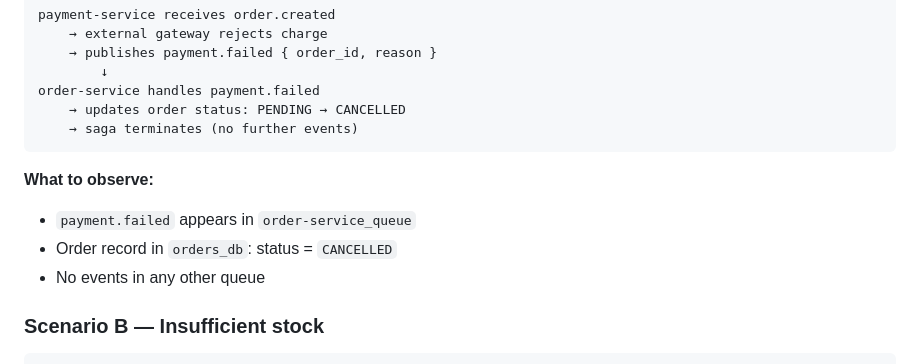
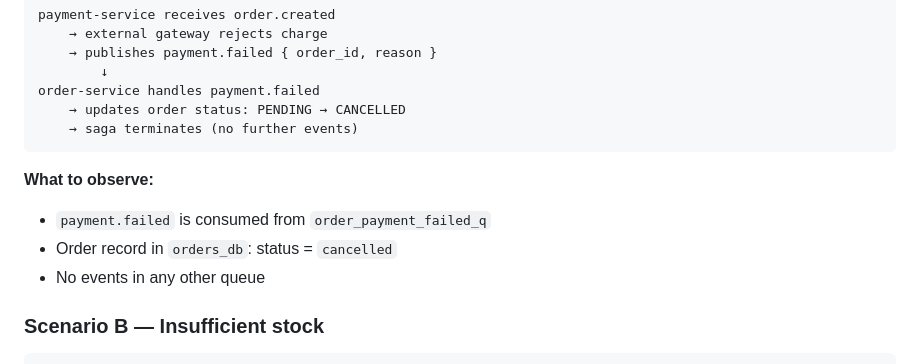
Before and after one commit to fred78108/aac-orders, a Markdown page: DEMO_GUIDE.md, the part around one of its changes. GitHub-like rendering.

````diff
--- a/DEMO_GUIDE.md
+++ b/DEMO_GUIDE.md
@@ -253,8 +252,8 @@ order-service handles payment.failed
 ```
 
 **What to observe:**
-- `payment.failed` appears in `order-service_queue`
-- Order record in `orders_db`: status = `CANCELLED`
+- `payment.failed` is consumed from `order_payment_failed_q`
+- Order record in `orders_db`: status = `cancelled`
 - No events in any other queue
 
 ### Scenario B — Insufficient stock
````
Also changed, not shown: other parts of DEMO_GUIDE.md (+37 -38 lines).
